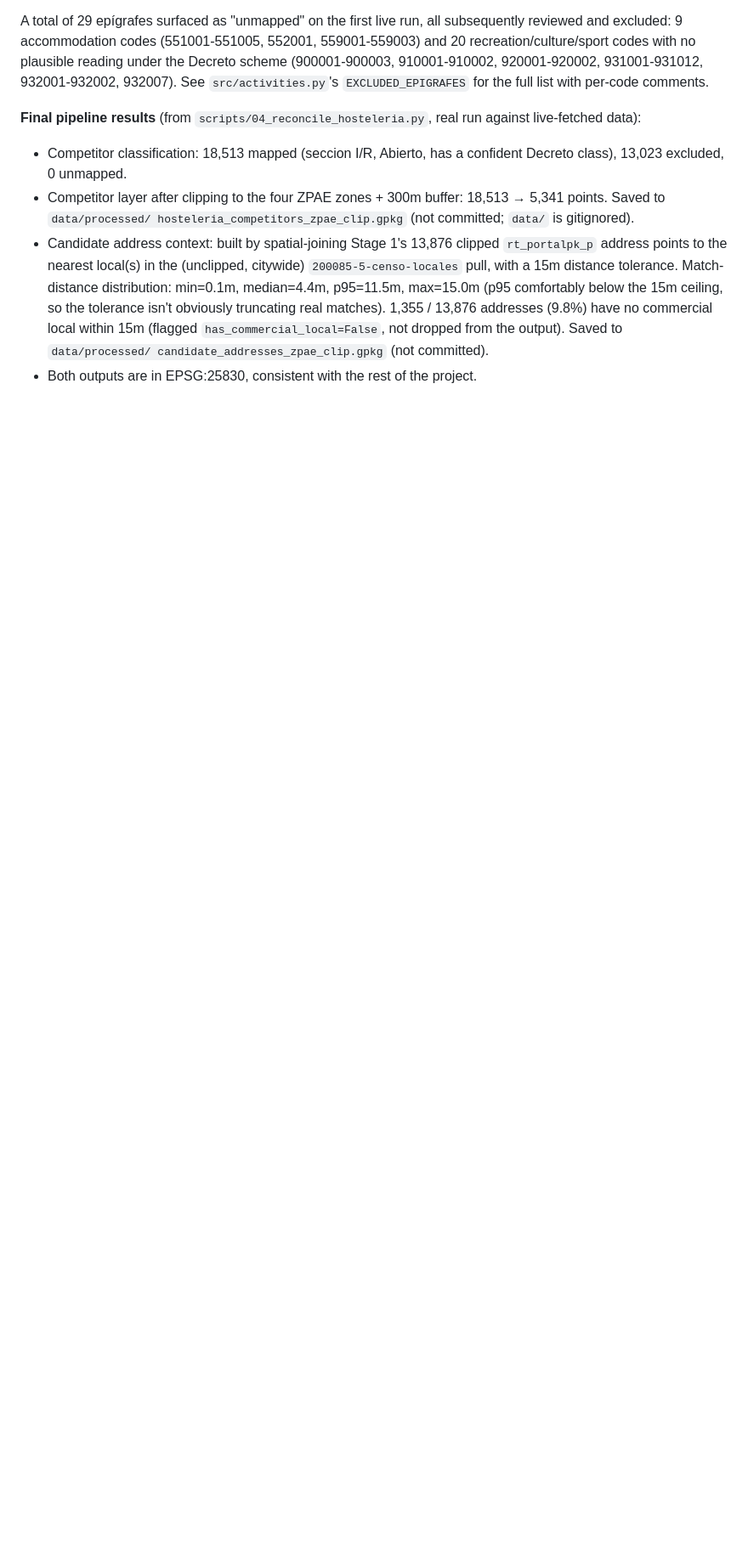
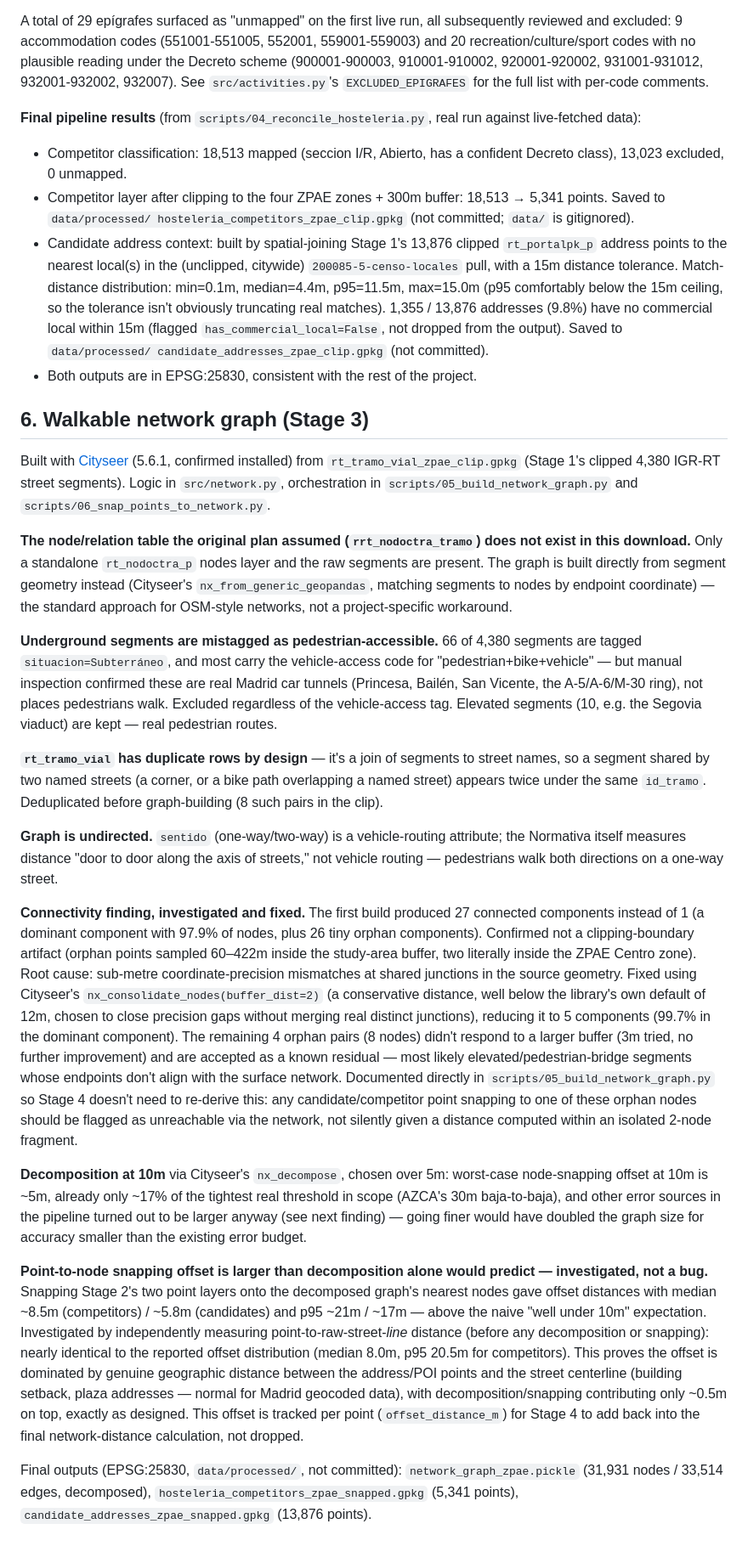
Before and after one commit to gregmaya/es-zpae-cafe, a Markdown page: docs/data_sources.md, the part around the change. Shown at 85% size. Rendered like a GitHub page; blank space fills up the shorter version.

Commit message:
Document Stage 3 progress in README and data_sources.md
Plain-English README status update, plus the full technical findings
in data_sources.md: the missing IGR-RT relation table, the
underground-tunnel mistagging, the connectivity investigation/fix,
and the point-snapping offset investigation -- same pattern as
Stage 1/2's documentation.

```diff
--- a/docs/data_sources.md
+++ b/docs/data_sources.md
@@ -296,3 +296,82 @@ run against live-fetched data):
   dropped from the output). Saved to `data/processed/
   candidate_addresses_zpae_clip.gpkg` (not committed).
 - Both outputs are in EPSG:25830, consistent with the rest of the project.
+
+## 6. Walkable network graph (Stage 3)
+
+Built with [Cityseer](https://cityseer.benchmarkurbanism.com/) (5.6.1,
+confirmed installed) from `rt_tramo_vial_zpae_clip.gpkg` (Stage 1's clipped
+4,380 IGR-RT street segments). Logic in `src/network.py`, orchestration in
+`scripts/05_build_network_graph.py` and `scripts/06_snap_points_to_network.py`.
+
+**The node/relation table the original plan assumed
+(`rrt_nodoctra_tramo`) does not exist in this download.** Only a standalone
+`rt_nodoctra_p` nodes layer and the raw segments are present. The graph is
+built directly from segment geometry instead (Cityseer's
+`nx_from_generic_geopandas`, matching segments to nodes by endpoint
+coordinate) — the standard approach for OSM-style networks, not a
+project-specific workaround.
+
+**Underground segments are mistagged as pedestrian-accessible.** 66 of
+4,380 segments are tagged `situacion=Subterráneo`, and most carry the
+vehicle-access code for "pedestrian+bike+vehicle" — but manual inspection
+confirmed these are real Madrid car tunnels (Princesa, Bailén, San
+Vicente, the A-5/A-6/M-30 ring), not places pedestrians walk. Excluded
+regardless of the vehicle-access tag. Elevated segments (10, e.g. the
+Segovia viaduct) are kept — real pedestrian routes.
+
+**`rt_tramo_vial` has duplicate rows by design** — it's a join of segments
+to street names, so a segment shared by two named streets (a corner, or a
+bike path overlapping a named street) appears twice under the same
+`id_tramo`. Deduplicated before graph-building (8 such pairs in the clip).
+
+**Graph is undirected.** `sentido` (one-way/two-way) is a vehicle-routing
+attribute; the Normativa itself measures distance "door to door along the
+axis of streets," not vehicle routing — pedestrians walk both directions
+on a one-way street.
+
+**Connectivity finding, investigated and fixed.** The first build produced
+27 connected components instead of 1 (a dominant component with 97.9% of
+nodes, plus 26 tiny orphan components). Confirmed not a clipping-boundary
+artifact (orphan points sampled 60–422m inside the study-area buffer, two
+literally inside the ZPAE Centro zone). Root cause: sub-metre
+coordinate-precision mismatches at shared junctions in the source
+geometry. Fixed using Cityseer's `nx_consolidate_nodes(buffer_dist=2)`
+(a conservative distance, well below the library's own default of 12m,
+chosen to close precision gaps without merging real distinct junctions),
+reducing it to 5 components (99.7% in the dominant component). The
+remaining 4 orphan pairs (8 nodes) didn't respond to a larger buffer
+(3m tried, no further improvement) and are accepted as a known residual —
+most likely elevated/pedestrian-bridge segments whose endpoints don't
+align with the surface network. Documented directly in
+`scripts/05_build_network_graph.py` so Stage 4 doesn't need to re-derive
+this: any candidate/competitor point snapping to one of these orphan
+nodes should be flagged as unreachable via the network, not silently
+given a distance computed within an isolated 2-node fragment.
+
+**Decomposition at 10m** via Cityseer's `nx_decompose`, chosen over 5m:
+worst-case node-snapping offset at 10m is ~5m, already only ~17% of the
+tightest real threshold in scope (AZCA's 30m baja-to-baja), and other
+error sources in the pipeline turned out to be larger anyway (see next
+finding) — going finer would have doubled the graph size for accuracy
+smaller than the existing error budget.
+
+**Point-to-node snapping offset is larger than decomposition alone would
+predict — investigated, not a bug.** Snapping Stage 2's two point layers
+onto the decomposed graph's nearest nodes gave offset distances with
+median ~8.5m (competitors) / ~5.8m (candidates) and p95 ~21m / ~17m —
+above the naive "well under 10m" expectation. Investigated by
+independently measuring point-to-raw-street-*line* distance (before any
+decomposition or snapping): nearly identical to the reported offset
+distribution (median 8.0m, p95 20.5m for competitors). This proves the
+offset is dominated by genuine geographic distance between the
+address/POI points and the street centerline (building setback, plaza
+addresses — normal for Madrid geocoded data), with decomposition/snapping
+contributing only ~0.5m on top, exactly as designed. This offset is
+tracked per point (`offset_distance_m`) for Stage 4 to add back into the
+final network-distance calculation, not dropped.
+
+Final outputs (EPSG:25830, `data/processed/`, not committed):
+`network_graph_zpae.pickle` (31,931 nodes / 33,514 edges, decomposed),
+`hosteleria_competitors_zpae_snapped.gpkg` (5,341 points),
+`candidate_addresses_zpae_snapped.gpkg` (13,876 points).
```
Also changed, not shown: README.md (+25 -12 lines).
